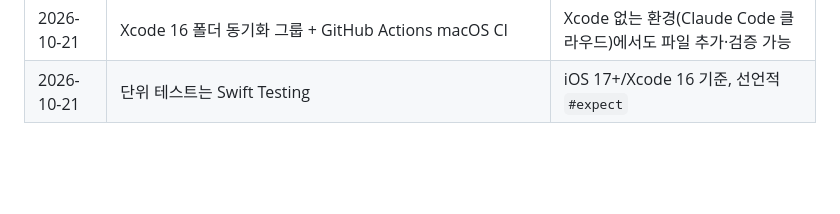
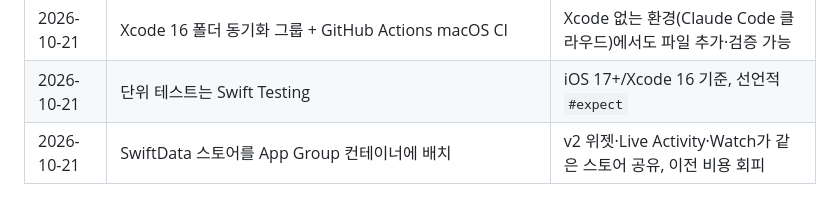
Before and after one commit to puertpoyo-cell/Ma-Sense, a Markdown page: docs/MILESTONES.md, the part around the change. Drawn GitHub-style; blank space fills up the shorter version.

```diff
--- a/docs/MILESTONES.md
+++ b/docs/MILESTONES.md
@@ -189,3 +189,4 @@ Claude Code는 매 세션 이 파일에서 현재 위치를 확인하고, 완료
 | 2026-10-21 | `Prescription.scheduledTime`은 `scheduledHour`·`scheduledMinute` Int 2개로 저장, `DateComponents`는 계산 속성 | SwiftData Codable 저장 안정성 |
 | 2026-10-21 | Xcode 16 폴더 동기화 그룹 + GitHub Actions macOS CI | Xcode 없는 환경(Claude Code 클라우드)에서도 파일 추가·검증 가능 |
 | 2026-10-21 | 단위 테스트는 Swift Testing | iOS 17+/Xcode 16 기준, 선언적 `#expect` |
+| 2026-10-21 | SwiftData 스토어를 App Group 컨테이너에 배치 | v2 위젯·Live Activity·Watch가 같은 스토어 공유, 이전 비용 회피 |
```
Also changed, not shown: CLAUDE.md (+3 -2 lines), docs/DATA_MODEL.md (+21 -1 lines).
